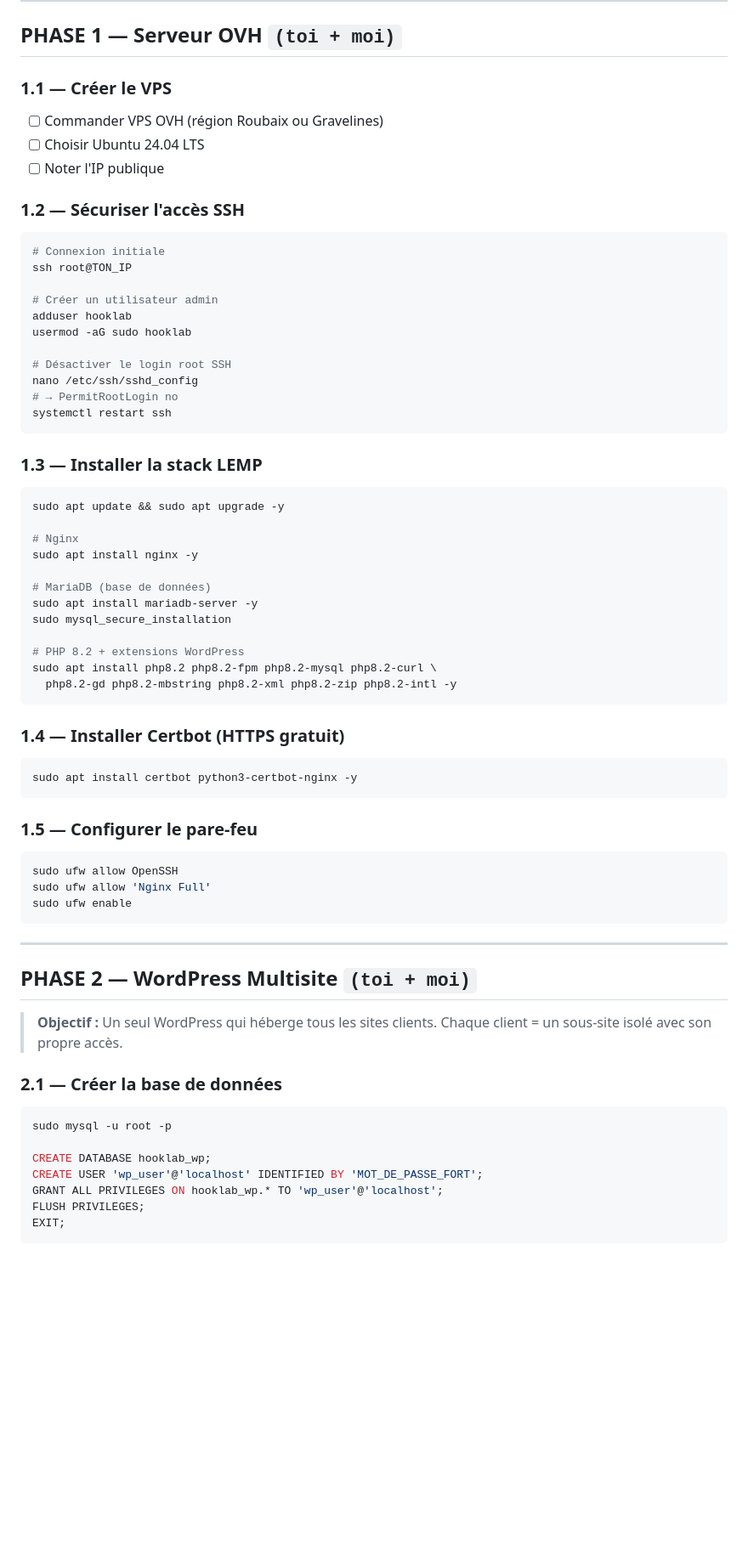
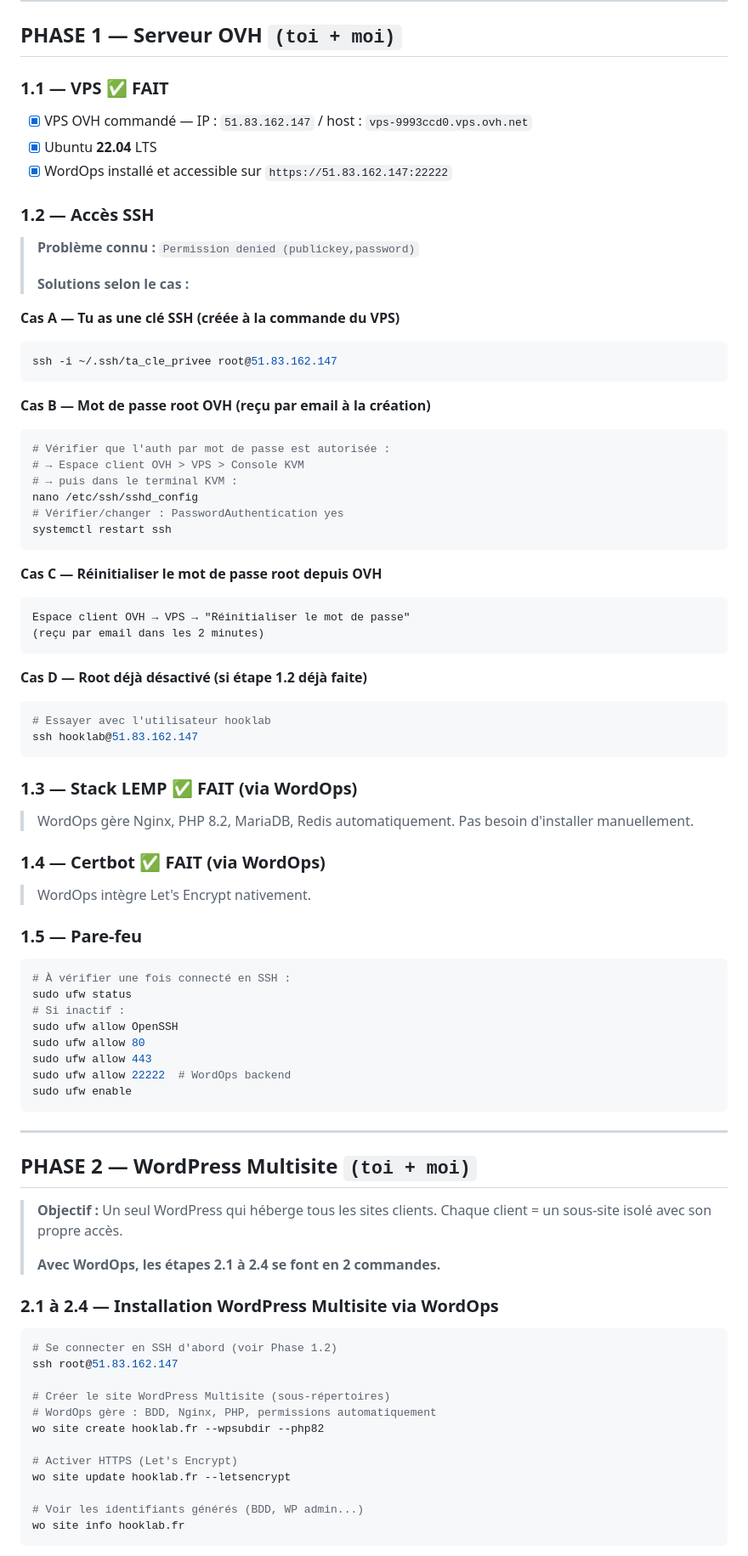
Before and after one commit to enguebusiness/hooklab, a Markdown page: PLAN.md, the part around one of its changes. Shown at 85% size. Rendered like a GitHub page; blank space fills up the shorter version.

Commit message:
Update PLAN.md: Ubuntu 22, WordOps already installed, SSH troubleshooting
- Corriger Ubuntu 24 → Ubuntu 22.04
- Marquer phases 1.1, 1.3, 1.4 comme faites (WordOps installé)
- Ajouter 4 cas de dépannage pour l'erreur SSH "Permission denied"
- Simplifier Phase 2 avec les commandes WordOps (2 lignes au lieu de 4 étapes manuelles)

https://claude.ai/code/session_01PzA98VhLMmsHpzs7gnLHGs

````diff
--- a/PLAN.md
+++ b/PLAN.md
@@ -4,51 +4,60 @@
 
 ## PHASE 1 — Serveur OVH `(toi + moi)`
 
-### 1.1 — Créer le VPS
-- [ ] Commander VPS OVH (région Roubaix ou Gravelines)
-- [ ] Choisir Ubuntu 24.04 LTS
-- [ ] Noter l'IP publique
+### 1.1 — VPS ✅ FAIT
+- [x] VPS OVH commandé — IP : `51.83.162.147` / host : `vps-9993ccd0.vps.ovh.net`
+- [x] Ubuntu **22.04** LTS
+- [x] WordOps installé et accessible sur `https://51.83.162.147:22222`
 
-### 1.2 — Sécuriser l'accès SSH
+### 1.2 — Accès SSH
+
+> **Problème connu :** `Permission denied (publickey,password)`
+>
+> **Solutions selon le cas :**
+
+**Cas A — Tu as une clé SSH (créée à la commande du VPS)**
 ```bash
-# Connexion initiale
-ssh root@TON_IP
+ssh -i ~/.ssh/ta_cle_privee root@51.83.162.147
+```
 
-# Créer un utilisateur admin
-adduser hooklab
-usermod -aG sudo hooklab
-
-# Désactiver le login root SSH
+**Cas B — Mot de passe root OVH (reçu par email à la création)**
+```bash
+# Vérifier que l'auth par mot de passe est autorisée :
+# → Espace client OVH > VPS > Console KVM
+# → puis dans le terminal KVM :
 nano /etc/ssh/sshd_config
-# → PermitRootLogin no
+# Vérifier/changer : PasswordAuthentication yes
 systemctl restart ssh
 ```
 
-### 1.3 — Installer la stack LEMP
-```bash
-sudo apt update && sudo apt upgrade -y
-
-# Nginx
-sudo apt install nginx -y
-
-# MariaDB (base de données)
-sudo apt install mariadb-server -y
-sudo mysql_secure_installation
-
-# PHP 8.2 + extensions WordPress
-sudo apt install php8.2 php8.2-fpm php8.2-mysql php8.2-curl \
-  php8.2-gd php8.2-mbstring php8.2-xml php8.2-zip php8.2-intl -y
+**Cas C — Réinitialiser le mot de passe root depuis OVH**
+```
+Espace client OVH → VPS → "Réinitialiser le mot de passe"
+(reçu par email dans les 2 minutes)
 ```
 
-### 1.4 — Installer Certbot (HTTPS gratuit)
+**Cas D — Root déjà désactivé (si étape 1.2 déjà faite)**
 ```bash
-sudo apt install certbot python3-certbot-nginx -y
+# Essayer avec l'utilisateur hooklab
+ssh hooklab@51.83.162.147
 ```
 
-### 1.5 — Configurer le pare-feu
+### 1.3 — Stack LEMP ✅ FAIT (via WordOps)
+> WordOps gère Nginx, PHP 8.2, MariaDB, Redis automatiquement.
+> Pas besoin d'installer manuellement.
+
+### 1.4 — Certbot ✅ FAIT (via WordOps)
+> WordOps intègre Let's Encrypt nativement.
+
+### 1.5 — Pare-feu
 ```bash
+# À vérifier une fois connecté en SSH :
+sudo ufw status
+# Si inactif :
 sudo ufw allow OpenSSH
-sudo ufw allow 'Nginx Full'
+sudo ufw allow 80
+sudo ufw allow 443
+sudo ufw allow 22222  # WordOps backend
 sudo ufw enable
 ```
 
@@ -58,15 +67,23 @@ sudo ufw enable
 
 > **Objectif :** Un seul WordPress qui héberge tous les sites clients.
 > Chaque client = un sous-site isolé avec son propre accès.
+>
+> **Avec WordOps, les étapes 2.1 à 2.4 se font en 2 commandes.**
 
-### 2.1 — Créer la base de données
+### 2.1 à 2.4 — Installation WordPress Multisite via WordOps
+
 ```bash
-sudo mysql -u root -p
+# Se connecter en SSH d'abord (voir Phase 1.2)
+ssh root@51.83.162.147
 
-CREATE DATABASE hooklab_wp;
-CREATE USER 'wp_user'@'localhost' IDENTIFIED BY 'MOT_DE_PASSE_FORT';
-GRANT ALL PRIVILEGES ON hooklab_wp.* TO 'wp_user'@'localhost';
-FLUSH PRIVILEGES;
-EXIT;
+# Créer le site WordPress Multisite (sous-répertoires)
+# WordOps gère : BDD, Nginx, PHP, permissions automatiquement
+wo site create hooklab.fr --wpsubdir --php82
+
+# Activer HTTPS (Let's Encrypt)
+wo site update hooklab.fr --letsencrypt
+
+# Voir les identifiants générés (BDD, WP admin...)
+wo site info hooklab.fr
 ```
 
````
Also changed, not shown: other parts of PLAN.md (+5 -47 lines).
